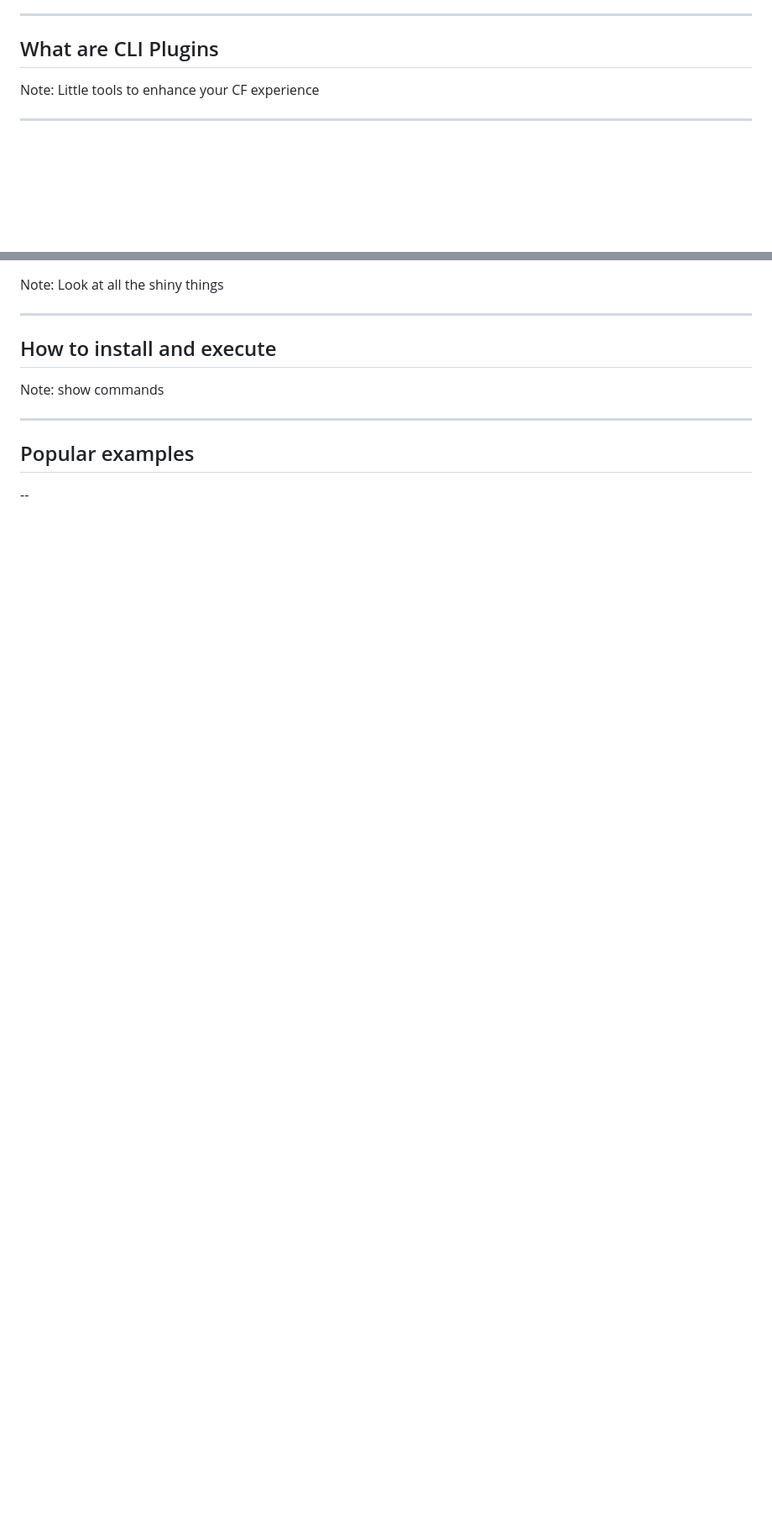
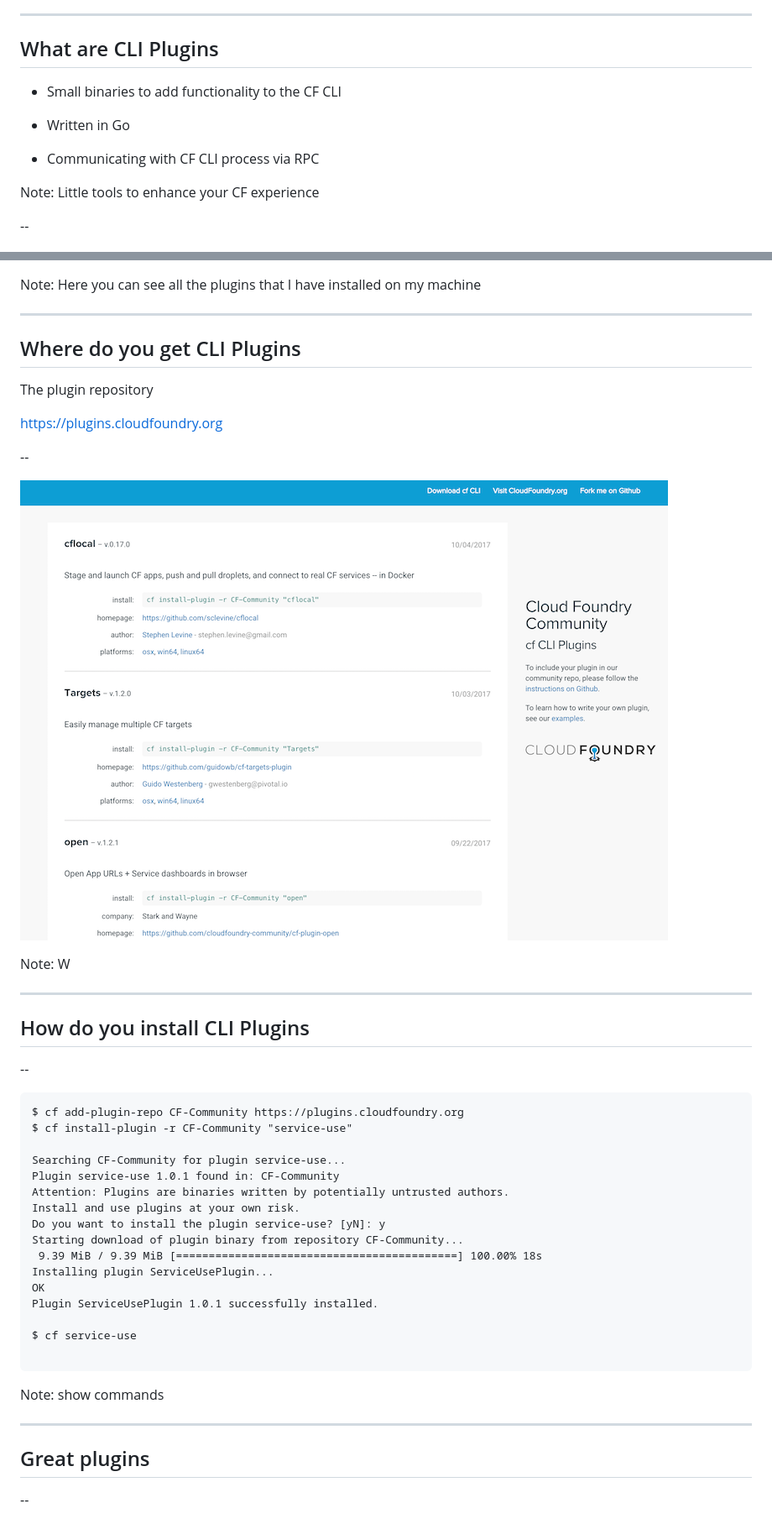
Before and after one commit to jtuchscherer/cf-cli-plugins-talk, a Markdown page: cf-cli-plugins.md, 2 parts joined by grey strips. Shown: that part at 84% size. Drawn GitHub-style; pictures changed too: images/plugin-registry.png (added); blank space fills up the shorter version.

````diff
--- a/cf-cli-plugins.md
+++ b/cf-cli-plugins.md
@@ -12,8 +12,14 @@ Welcome and Introduction
 ## What are CLI Plugins
 
 
+* Small binaries to add functionality to the CF CLI <!-- .element: class="fragment fade-in" data-fragment-index="1" -->
+
+* Written in Go  <!-- .element: class="fragment fade-in" data-fragment-index="2" -->
+
+* Communicating with CF CLI process via RPC  <!-- .element: class="fragment fade-in" data-fragment-index="3" -->
+
 Note:
 Little tools to enhance your CF experience
 
----
+--
 
@@ -21,17 +31,54 @@ Little tools to enhance your CF experience
 
 Note:
-Look at all the shiny things
+Here you can see all the plugins that I have installed on my machine
 
 ---
 
-## How to install and execute
+## Where do you get CLI Plugins
+
+The plugin repository <!-- .element: class="fragment fade-in" data-fragment-index="1" -->
+
+https://plugins.cloudfoundry.org <!-- .element: class="fragment fade-in" data-fragment-index="1" -->
+
+--
+
+![Plugin Registry](./images/plugin-registry.png)
+
+Note:
+W
+
+---
+
+## How do you install CLI Plugins
+
+--
+
+```
+$ cf add-plugin-repo CF-Community https://plugins.cloudfoundry.org
+$ cf install-plugin -r CF-Community "service-use"
+
+Searching CF-Community for plugin service-use...
+Plugin service-use 1.0.1 found in: CF-Community
+Attention: Plugins are binaries written by potentially untrusted authors.
+Install and use plugins at your own risk.
+Do you want to install the plugin service-use? [yN]: y
+Starting download of plugin binary from repository CF-Community...
+ 9.39 MiB / 9.39 MiB [===========================================] 100.00% 18s
+Installing plugin ServiceUsePlugin...
+OK
+Plugin ServiceUsePlugin 1.0.1 successfully installed.
+
+$ cf service-use
+
+```
+
 
 Note:
 show commands
 
 ---
 
-## Popular examples
+## Great plugins
 
 --
 
````
Also changed, not shown: other parts of cf-cli-plugins.md (+36 -6 lines), example.md (deleted, +0 -333 lines), images/plugins.png (added), images/plugins_highlighted.png (added), images/top.png (added), images/update-cli.png (added), 6 other files.
